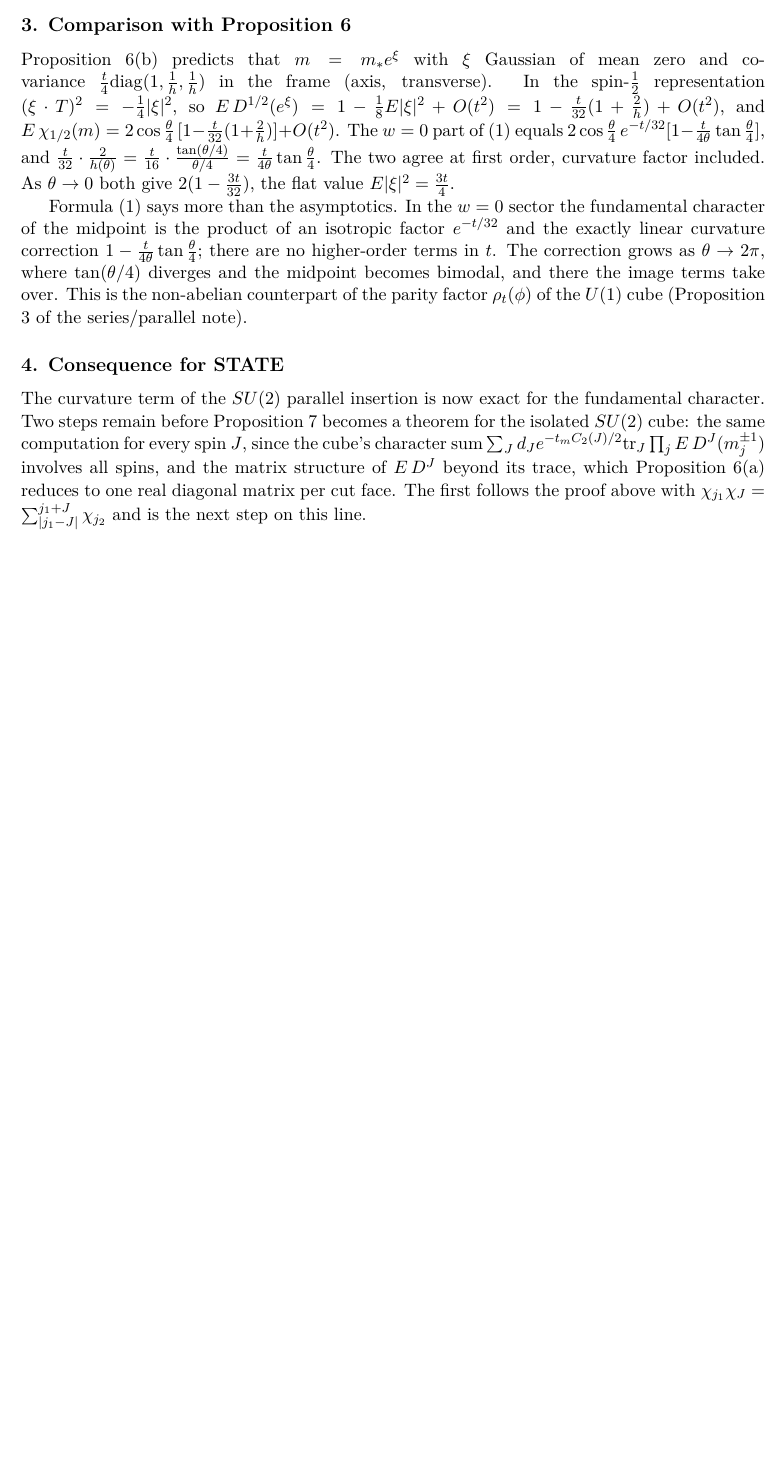
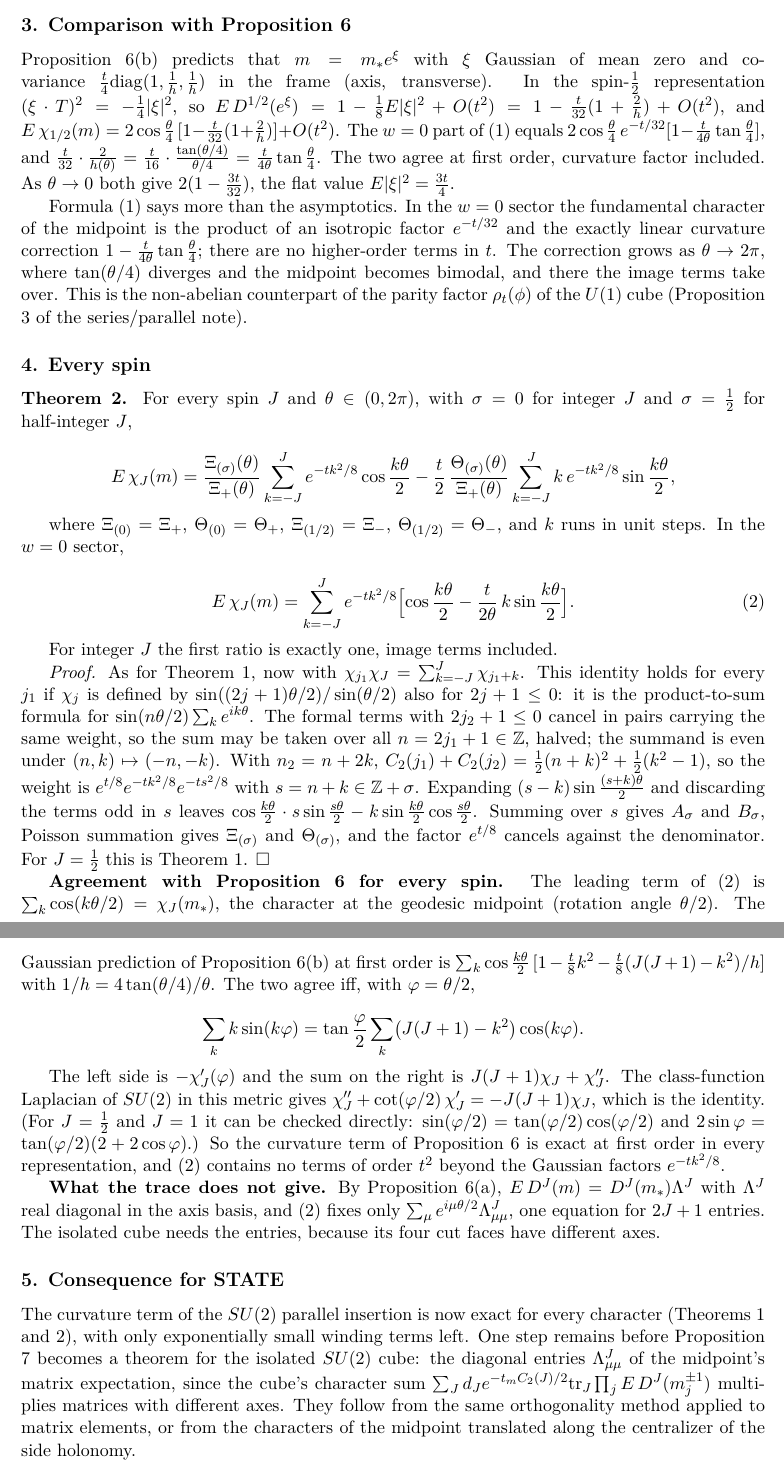
Before and after one commit to arivero/navstokgap, a LaTeX document (papers/su2-midpoint-exact.tex): part of page 2 of 2 before the commit and two parts of pages 2 and 3 of 3 after it, the two joined at a grey line, cut so that both start at the same text, the shorter picture padded with empty space. Compiled offline with pdfLaTeX.

Commit message:
SU(2) midpoint: the exact character formula for every spin (Theorem 2)
E chi_J(m) = sum_{k=-J}^{J} e^{-t k^2/8}[cos(k theta/2) - (t/2theta) k sin(k theta/2)]
in the w=0 sector, for all J (for integer J one ratio is exact including
images). At first order it agrees with the curvature term of Prop. 6 in
every representation, by the radial Laplacian identity
chi'' + cot(phi/2) chi' = -J(J+1) chi. Remaining for the isolated cube:
the diagonal entries of the midpoint's matrix expectation. Committed
alone during the concurrent Astra run.

Co-Authored-By: Claude Opus 5.5 <noreply@anthropic.com>

```diff
--- a/papers/su2-midpoint-exact.tex
+++ b/papers/su2-midpoint-exact.tex
@@ -142,17 +142,83 @@ the image terms take over. This is the non-abelian counterpart of the
 parity factor \(\rho_t(\phi)\) of the \(U(1)\) cube (Proposition 3 of
 the series/parallel note).
 
+\hypertarget{every-spin}{%
+\subsection{4. Every spin}\label{every-spin}}
+
+\textbf{Theorem 2.} For every spin \(J\) and \(\theta\in(0,2\pi)\), with
+\(\sigma=0\) for integer \(J\) and \(\sigma=\frac12\) for half-integer
+\(J\),
+
+\[E\,\chi_J(m)=\frac{\Xi_{(\sigma)}(\theta)}{\Xi_+(\theta)}
+\sum_{k=-J}^{J}e^{-tk^2/8}\cos\frac{k\theta}2
+-\frac t2\,\frac{\Theta_{(\sigma)}(\theta)}{\Xi_+(\theta)}
+\sum_{k=-J}^{J}k\,e^{-tk^2/8}\sin\frac{k\theta}2,\]
+
+where \(\Xi_{(0)}=\Xi_+\), \(\Theta_{(0)}=\Theta_+\),
+\(\Xi_{(1/2)}=\Xi_-\), \(\Theta_{(1/2)}=\Theta_-\), and \(k\) runs in
+unit steps. In the \(w=0\) sector,
+
+\[E\,\chi_J(m)=\sum_{k=-J}^{J}e^{-tk^2/8}\Bigl[\cos\frac{k\theta}2
+-\frac t{2\theta}\,k\sin\frac{k\theta}2\Bigr]. \tag{2}\]
+
+For integer \(J\) the first ratio is exactly one, image terms included.
+
+\emph{Proof.} As for Theorem 1, now with
+\(\chi_{j_1}\chi_J=\sum_{k=-J}^{J}\chi_{j_1+k}\). This identity holds
+for every \(j_1\) if \(\chi_j\) is defined by
+\(\sin((2j+1)\theta/2)/\sin(\theta/2)\) also for \(2j+1\le0\): it is the
+product-to-sum formula for \(\sin(n\theta/2)\sum_ke^{ik\theta}\). The
+formal terms with \(2j_2+1\le0\) cancel in pairs carrying the same
+weight, so the sum may be taken over all \(n=2j_1+1\in\mathbb Z\),
+halved; the summand is even under \((n,k)\mapsto(-n,-k)\). With
+\(n_2=n+2k\), \(C_2(j_1)+C_2(j_2)=\frac12(n+k)^2+\frac12(k^2-1)\), so
+the weight is \(e^{t/8}e^{-tk^2/8}e^{-ts^2/8}\) with
+\(s=n+k\in\mathbb Z+\sigma\). Expanding \((s-k)\sin\frac{(s+k)\theta}2\)
+and discarding the terms odd in \(s\) leaves
+\(\cos\frac{k\theta}2\cdot s\sin\frac{s\theta}2-k\sin\frac{k\theta}2\cos\frac{s\theta}2\).
+Summing over \(s\) gives \(A_\sigma\) and \(B_\sigma\), Poisson
+summation gives \(\Xi_{(\sigma)}\) and \(\Theta_{(\sigma)}\), and the
+factor \(e^{t/8}\) cancels against the denominator. For \(J=\frac12\)
+this is Theorem 1. \(\square\)
+
+\textbf{Agreement with Proposition 6 for every spin.} The leading term
+of (2) is \(\sum_k\cos(k\theta/2)=\chi_J(m_*)\), the character at the
+geodesic midpoint (rotation angle \(\theta/2\)). The Gaussian prediction
+of Proposition 6(b) at first order is
+\(\sum_k\cos\frac{k\theta}2\,[1-\frac t8k^2-\frac t8(J(J+1)-k^2)/h]\)
+with \(1/h=4\tan(\theta/4)/\theta\). The two agree iff, with
+\(\varphi=\theta/2\),
+
+\[\sum_kk\sin(k\varphi)=\tan\frac\varphi2\sum_k\bigl(J(J+1)-k^2\bigr)\cos(k\varphi).\]
+
+The left side is \(-\chi_J'(\varphi)\) and the sum on the right is
+\(J(J+1)\chi_J+\chi_J''\). The class-function Laplacian of \(SU(2)\) in
+this metric gives \(\chi_J''+\cot(\varphi/2)\,\chi_J'=-J(J+1)\chi_J\),
+which is the identity. (For \(J=\frac12\) and \(J=1\) it can be checked
+directly: \(\sin(\varphi/2)=\tan(\varphi/2)\cos(\varphi/2)\) and
+\(2\sin\varphi=\tan(\varphi/2)(2+2\cos\varphi)\).) So the curvature term
+of Proposition 6 is exact at first order in every representation, and
+(2) contains no terms of order \(t^2\) beyond the Gaussian factors
+\(e^{-tk^2/8}\).
+
+\textbf{What the trace does not give.} By Proposition 6(a),
+\(E\,D^J(m)=D^J(m_*)\Lambda^J\) with \(\Lambda^J\) real diagonal in the
+axis basis, and (2) fixes only
+\(\sum_\mu e^{i\mu\theta/2}\Lambda^J_{\mu\mu}\), one equation for
+\(2J+1\) entries. The isolated cube needs the entries, because its four
+cut faces have different axes.
+
 \hypertarget{consequence-for-state}{%
-\subsection{4. Consequence for STATE}\label{consequence-for-state}}
+\subsection{5. Consequence for STATE}\label{consequence-for-state}}
 
 The curvature term of the \(SU(2)\) parallel insertion is now exact for
-the fundamental character. Two steps remain before Proposition 7 becomes
-a theorem for the isolated \(SU(2)\) cube: the same computation for
-every spin \(J\), since the cube's character sum
+every character (Theorems 1 and 2), with only exponentially small
+winding terms left. One step remains before Proposition 7 becomes a
+theorem for the isolated \(SU(2)\) cube: the diagonal entries
+\(\Lambda^J_{\mu\mu}\) of the midpoint's matrix expectation, since the
+cube's character sum
 \(\sum_Jd_Je^{-t_mC_2(J)/2}{\rm tr}_J\prod_jE\,D^J(m_j^{\pm1})\)
-involves all spins, and the matrix structure of \(E\,D^J\) beyond its
-trace, which Proposition 6(a) reduces to one real diagonal matrix per
-cut face. The first follows the proof above with
-\(\chi_{j_1}\chi_J=\sum_{|j_1-J|}^{j_1+J}\chi_{j_2}\) and is the next
-step on this line.
+multiplies matrices with different axes. They follow from the same
+orthogonality method applied to matrix elements, or from the characters
+of the midpoint translated along the centralizer of the side holonomy.
 \end{document}
```
Also changed, not shown: notes/su2-midpoint-exact.md (+68 -10 lines), out/papers/su2-midpoint-exact.pdf.
